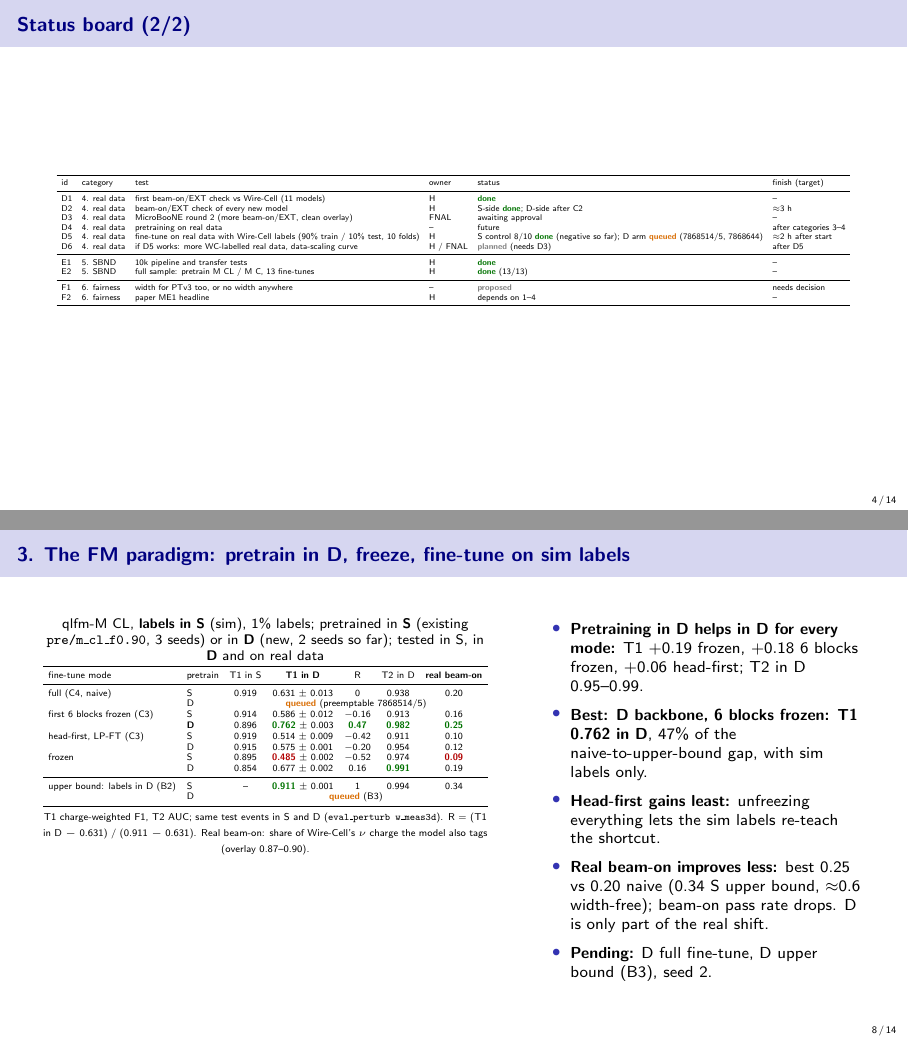
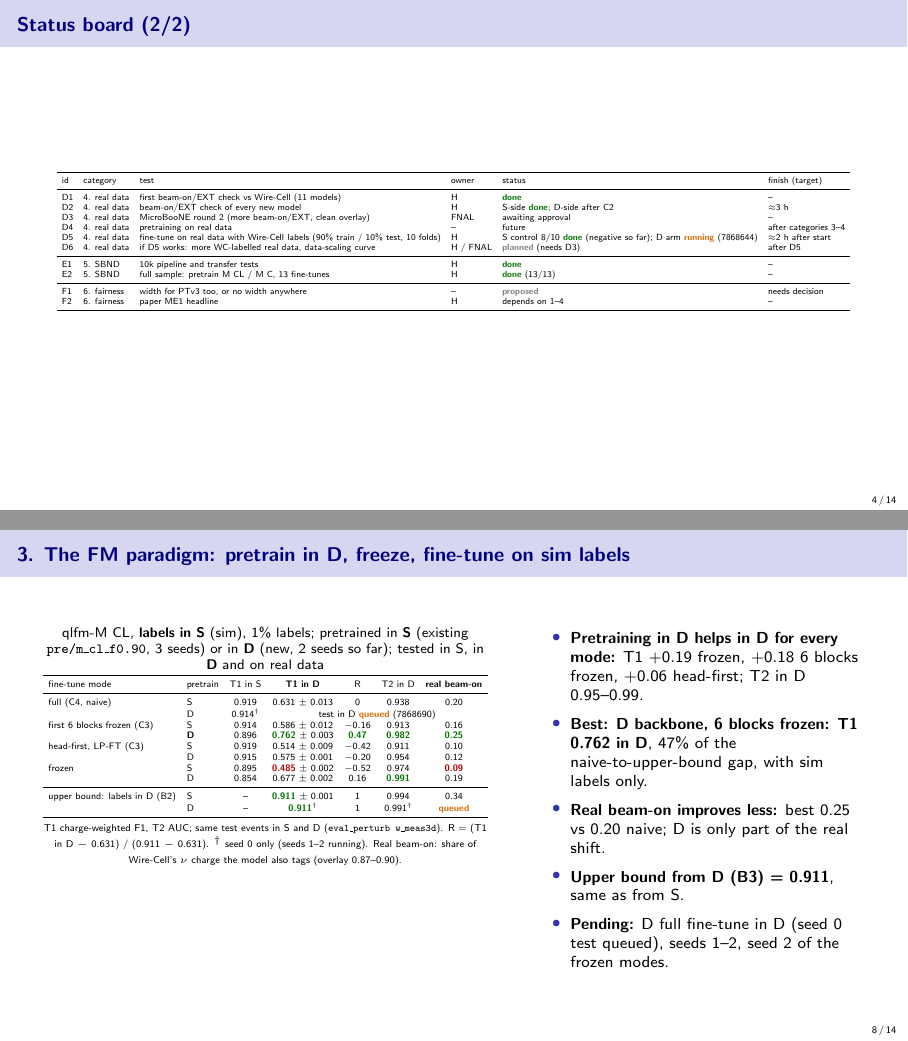
Before and after one commit to HaiwangYu/fm4npp-lartpc, LaTeX slides (multi-modal-qlmatch/docs/experiments-live-tex/experiments-live.tex): pages 4 and 8 of 14, joined at a grey line. Compiled offline with pdfLaTeX.

Commit message:
Live deck: partial D-arm results (B3 upper bound from D = 0.911 in D, seed 0; D full fine-tune 0.914 in S, test in D queued)
Co-Authored-By: Claude Opus 5.5 <noreply@anthropic.com>
Claude-Session: https://claude.ai/code/session_01UyNww53ddDua1UGvZUcHmU

```diff
--- a/multi-modal-qlmatch/docs/experiments-live-tex/experiments-live.tex
+++ b/multi-modal-qlmatch/docs/experiments-live-tex/experiments-live.tex
@@ -23,7 +23,7 @@
 \newcommand{\iss}[1]{\href{\gh/issues/#1}{\color{blue!60!black}\##1}}
 \newcommand{\doc}[1]{\href{\gh/blob/main/multi-modal-qlmatch/docs/#1}{\color{blue!60!black}\texttt{#1}}}
 \setlength{\tabcolsep}{4pt}
-\newcommand{\updated}{2026-11-20 14:10 UTC}
+\newcommand{\updated}{2026-11-20 14:41 UTC}
 % real beam-on agreement of the D-pretrained runs (filled when the reports finish)
 \newcommand{\PDfbReal}{\good{0.25}}
 \newcommand{\PDlpReal}{0.12}
@@ -117,7 +117,7 @@
     D2 & 4. real data & beam-on/EXT check of every new model & H & S-side \done; D-side after C2 & $\approx$3 h \\
     D3 & 4. real data & MicroBooNE round 2 (more beam-on/EXT, clean overlay) & FNAL & awaiting approval & -- \\
     D4 & 4. real data & pretraining on real data & -- & future & after categories 3--4 \\
-    D5 & 4. real data & fine-tune on real data with Wire-Cell labels (90\% train / 10\% test, 10 folds) & H & S control 8/10 \done{} (negative so far); D arm \que{} (7868514/5, 7868644) & $\approx$2 h after start \\
+    D5 & 4. real data & fine-tune on real data with Wire-Cell labels (90\% train / 10\% test, 10 folds) & H & S control 8/10 \done{} (negative so far); D arm \run{} (7868644) & $\approx$2 h after start \\
     D6 & 4. real data & if D5 works: more WC-labelled real data, data-scaling curve & H / FNAL & \plan{} (needs D3) & after D5 \\
     \midrule
     E1 & 5. SBND & 10k pipeline and transfer tests & H & \done & -- \\
@@ -246,7 +246,7 @@
         fine-tune mode & pretrain & T1 in S & \textbf{T1 in D} & R & T2 in D & \textbf{real beam-on} \\
         \midrule
         full (C4, naive)           & S & 0.919 & 0.631 $\pm$ 0.013 & 0 & 0.938 & 0.20 \\
-                                   & D & \multicolumn{5}{c}{\que{} (preemptable 7868514/5)} \\
+                                   & D & 0.914$^\dagger$ & \multicolumn{4}{c}{test in D \que{} (7868690)} \\
         first 6 blocks frozen (C3) & S & 0.914 & 0.586 $\pm$ 0.012 & $-0.16$ & 0.913 & 0.16 \\
                                    & \textbf{D} & 0.896 & \good{0.762} $\pm$ 0.003 & \good{0.47} & \good{0.982} & \PDfbReal \\
         head-first, LP-FT (C3)     & S & 0.919 & 0.514 $\pm$ 0.009 & $-0.42$ & 0.911 & 0.10 \\
@@ -255,18 +255,18 @@
                                    & D & 0.854 & 0.677 $\pm$ 0.002 & 0.16 & \good{0.991} & \PDfrReal \\
         \midrule
         upper bound: labels in D (B2) & S & -- & \good{0.911} $\pm$ 0.001 & 1 & 0.994 & 0.34 \\
-                                   & D & \multicolumn{5}{c}{\que{} (B3)} \\
+                                   & D & -- & \good{0.911}$^\dagger$ & 1 & 0.991$^\dagger$ & \que \\
         \bottomrule
       \end{tabular}}\\[2pt]
-      {\tiny T1 charge-weighted F1, T2 AUC; same test events in S and D (\code{eval\_perturb w\_meas3d}). R = (T1 in D $-$ 0.631) / (0.911 $-$ 0.631). Real beam-on: share of Wire-Cell's $\nu$ charge the model also tags (overlay 0.87--0.90).}
+      {\tiny T1 charge-weighted F1, T2 AUC; same test events in S and D (\code{eval\_perturb w\_meas3d}). R = (T1 in D $-$ 0.631) / (0.911 $-$ 0.631). $^\dagger$ seed 0 only (seeds 1--2 running). Real beam-on: share of Wire-Cell's $\nu$ charge the model also tags (overlay 0.87--0.90).}
     \end{column}
     \begin{column}{0.42\textwidth}
       \begin{itemize}\setlength{\itemsep}{3pt}
         \item \textbf{Pretraining in D helps in D for every mode:} T1 $+0.19$ frozen, $+0.18$ 6 blocks frozen, $+0.06$ head-first; T2 in D 0.95--0.99.
         \item \textbf{Best: D backbone, 6 blocks frozen: T1 0.762 in D}, 47\% of the naive-to-upper-bound gap, with sim labels only.
-        \item \textbf{Head-first gains least:} unfreezing everything lets the sim labels re-teach the shortcut.
-        \item \textbf{Real beam-on improves less:} best 0.25 vs 0.20 naive (0.34 S upper bound, $\approx$0.6 width-free); beam-on pass rate drops. D is only part of the real shift.
-        \item \textbf{Pending:} D full fine-tune, D upper bound (B3), seed 2.
+        \item \textbf{Real beam-on improves less:} best 0.25 vs 0.20 naive; D is only part of the real shift.
+        \item \textbf{Upper bound from D (B3) = 0.911}, same as from S.
+        \item \textbf{Pending:} D full fine-tune in D (seed 0 test queued), seeds 1--2, seed 2 of the frozen modes.
       \end{itemize}
     \end{column}
   \end{columns}
```
Also changed, not shown: multi-modal-qlmatch/docs/experiments-live.pdf, multi-modal-qlmatch/docs/experiments-live-tex/experiments-live.tex (2 more changed lines).
